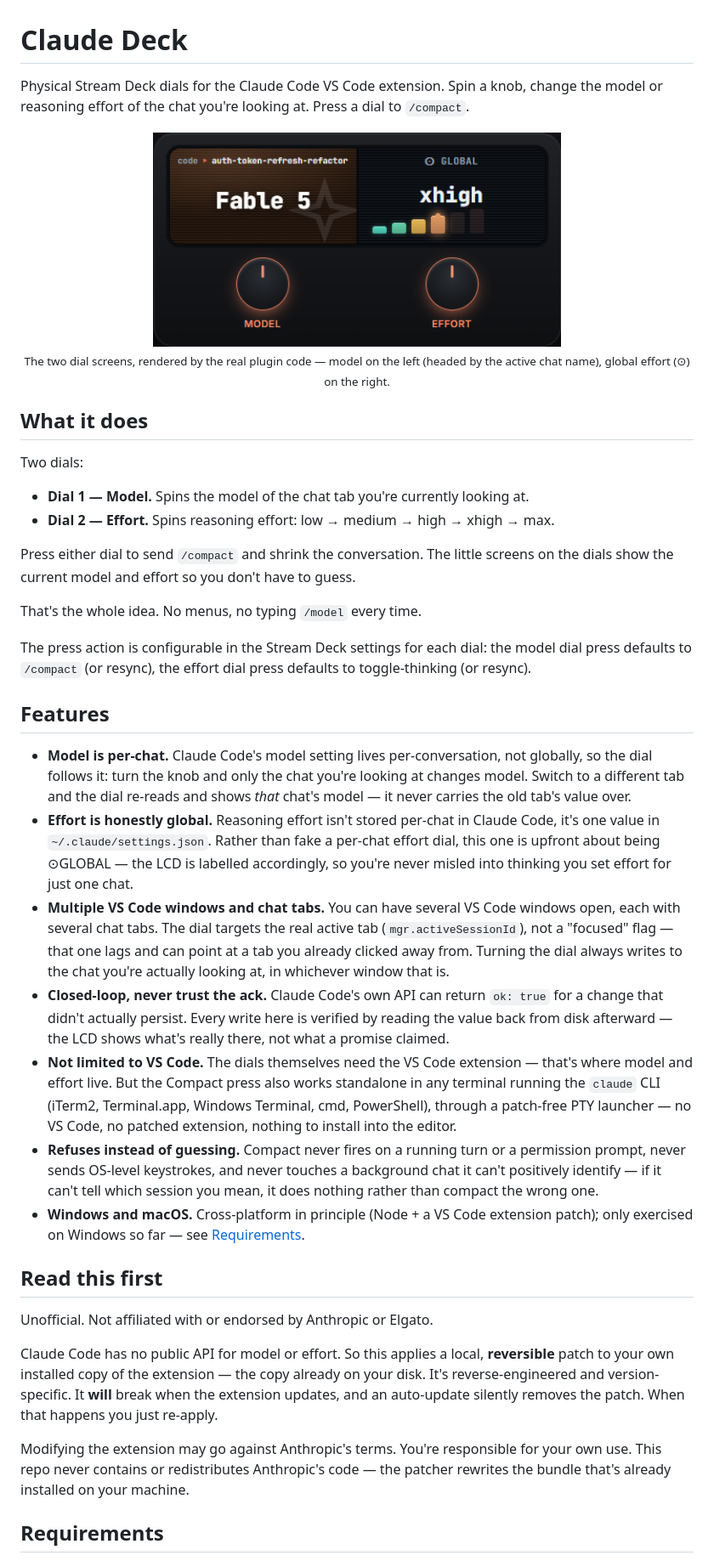
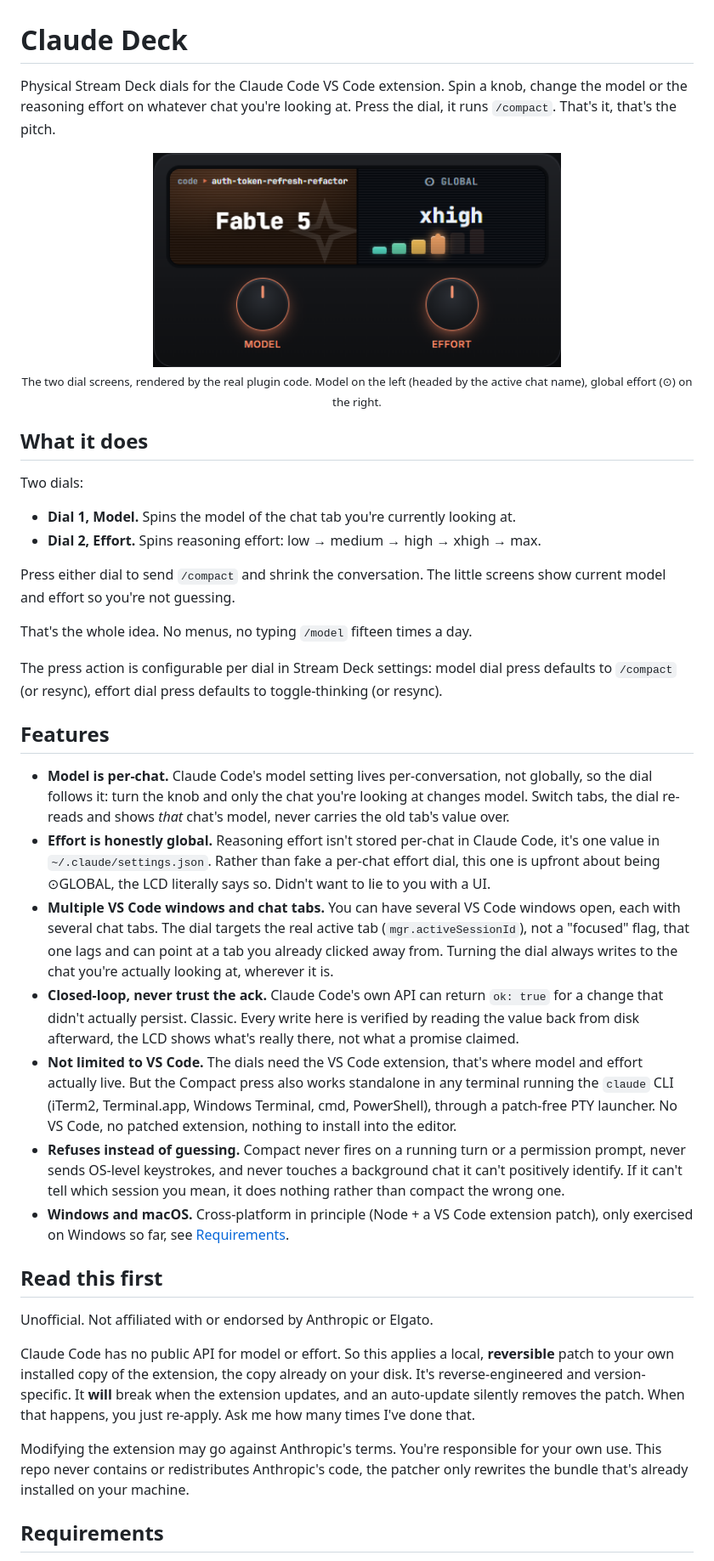
Before and after one commit to Alish3r/claude-deck, a Markdown page: README.md, the part around one of its changes. Shown at 85% size. Drawn GitHub-style.

Commit message:
docs: rewrite README in a more casual voice, drop em-dashes

```diff
--- a/README.md
+++ b/README.md
@@ -1,5 +1,5 @@
 # Claude Deck
 
-Physical Stream Deck dials for the Claude Code VS Code extension. Spin a knob, change the model or reasoning effort of the chat you're looking at. Press a dial to `/compact`.
+Physical Stream Deck dials for the Claude Code VS Code extension. Spin a knob, change the model or the reasoning effort on whatever chat you're looking at. Press the dial, it runs `/compact`. That's it, that's the pitch.
 
 <p align="center">
@@ -7,37 +7,37 @@ Physical Stream Deck dials for the Claude Code VS Code extension. Spin a knob, c
   <br>
-  <sub>The two dial screens, rendered by the real plugin code — model on the left (headed by the active chat name), global effort (⊙) on the right.</sub>
+  <sub>The two dial screens, rendered by the real plugin code. Model on the left (headed by the active chat name), global effort (⊙) on the right.</sub>
 </p>
 
 ## What it does
 
 Two dials:
 
-- **Dial 1 — Model.** Spins the model of the chat tab you're currently looking at.
-- **Dial 2 — Effort.** Spins reasoning effort: low → medium → high → xhigh → max.
+- **Dial 1, Model.** Spins the model of the chat tab you're currently looking at.
+- **Dial 2, Effort.** Spins reasoning effort: low → medium → high → xhigh → max.
 
-Press either dial to send `/compact` and shrink the conversation. The little screens on the dials show the current model and effort so you don't have to guess.
+Press either dial to send `/compact` and shrink the conversation. The little screens show current model and effort so you're not guessing.
 
-That's the whole idea. No menus, no typing `/model` every time.
+That's the whole idea. No menus, no typing `/model` fifteen times a day.
 
-The press action is configurable in the Stream Deck settings for each dial: the model dial press defaults to `/compact` (or resync), the effort dial press defaults to toggle-thinking (or resync).
+The press action is configurable per dial in Stream Deck settings: model dial press defaults to `/compact` (or resync), effort dial press defaults to toggle-thinking (or resync).
 
 ## Features
 
-- **Model is per-chat.** Claude Code's model setting lives per-conversation, not globally, so the dial follows it: turn the knob and only the chat you're looking at changes model. Switch to a different tab and the dial re-reads and shows *that* chat's model — it never carries the old tab's value over.
-- **Effort is honestly global.** Reasoning effort isn't stored per-chat in Claude Code, it's one value in `~/.claude/settings.json`. Rather than fake a per-chat effort dial, this one is upfront about being ⊙GLOBAL — the LCD is labelled accordingly, so you're never misled into thinking you set effort for just one chat.
-- **Multiple VS Code windows and chat tabs.** You can have several VS Code windows open, each with several chat tabs. The dial targets the real active tab (`mgr.activeSessionId`), not a "focused" flag — that one lags and can point at a tab you already clicked away from. Turning the dial always writes to the chat you're actually looking at, in whichever window that is.
-- **Closed-loop, never trust the ack.** Claude Code's own API can return `ok: true` for a change that didn't actually persist. Every write here is verified by reading the value back from disk afterward — the LCD shows what's really there, not what a promise claimed.
-- **Not limited to VS Code.** The dials themselves need the VS Code extension — that's where model and effort live. But the Compact press also works standalone in any terminal running the `claude` CLI (iTerm2, Terminal.app, Windows Terminal, cmd, PowerShell), through a patch-free PTY launcher — no VS Code, no patched extension, nothing to install into the editor.
-- **Refuses instead of guessing.** Compact never fires on a running turn or a permission prompt, never sends OS-level keystrokes, and never touches a background chat it can't positively identify — if it can't tell which session you mean, it does nothing rather than compact the wrong one.
-- **Windows and macOS.** Cross-platform in principle (Node + a VS Code extension patch); only exercised on Windows so far — see [Requirements](#requirements).
+- **Model is per-chat.** Claude Code's model setting lives per-conversation, not globally, so the dial follows it: turn the knob and only the chat you're looking at changes model. Switch tabs, the dial re-reads and shows *that* chat's model, never carries the old tab's value over.
+- **Effort is honestly global.** Reasoning effort isn't stored per-chat in Claude Code, it's one value in `~/.claude/settings.json`. Rather than fake a per-chat effort dial, this one is upfront about being ⊙GLOBAL, the LCD literally says so. Didn't want to lie to you with a UI.
+- **Multiple VS Code windows and chat tabs.** You can have several VS Code windows open, each with several chat tabs. The dial targets the real active tab (`mgr.activeSessionId`), not a "focused" flag, that one lags and can point at a tab you already clicked away from. Turning the dial always writes to the chat you're actually looking at, wherever it is.
+- **Closed-loop, never trust the ack.** Claude Code's own API can return `ok: true` for a change that didn't actually persist. Classic. Every write here is verified by reading the value back from disk afterward, the LCD shows what's really there, not what a promise claimed.
+- **Not limited to VS Code.** The dials need the VS Code extension, that's where model and effort actually live. But the Compact press also works standalone in any terminal running the `claude` CLI (iTerm2, Terminal.app, Windows Terminal, cmd, PowerShell), through a patch-free PTY launcher. No VS Code, no patched extension, nothing to install into the editor.
+- **Refuses instead of guessing.** Compact never fires on a running turn or a permission prompt, never sends OS-level keystrokes, and never touches a background chat it can't positively identify. If it can't tell which session you mean, it does nothing rather than compact the wrong one.
+- **Windows and macOS.** Cross-platform in principle (Node + a VS Code extension patch), only exercised on Windows so far, see [Requirements](#requirements).
 
 ## Read this first
 
 Unofficial. Not affiliated with or endorsed by Anthropic or Elgato.
 
-Claude Code has no public API for model or effort. So this applies a local, **reversible** patch to your own installed copy of the extension — the copy already on your disk. It's reverse-engineered and version-specific. It **will** break when the extension updates, and an auto-update silently removes the patch. When that happens you just re-apply.
+Claude Code has no public API for model or effort. So this applies a local, **reversible** patch to your own installed copy of the extension, the copy already on your disk. It's reverse-engineered and version-specific. It **will** break when the extension updates, and an auto-update silently removes the patch. When that happens, you just re-apply. Ask me how many times I've done that.
 
-Modifying the extension may go against Anthropic's terms. You're responsible for your own use. This repo never contains or redistributes Anthropic's code — the patcher rewrites the bundle that's already installed on your machine.
+Modifying the extension may go against Anthropic's terms. You're responsible for your own use. This repo never contains or redistributes Anthropic's code, the patcher only rewrites the bundle that's already installed on your machine.
 
 ## Requirements
 
```
Also changed, not shown: other parts of README.md (+21 -21 lines).
